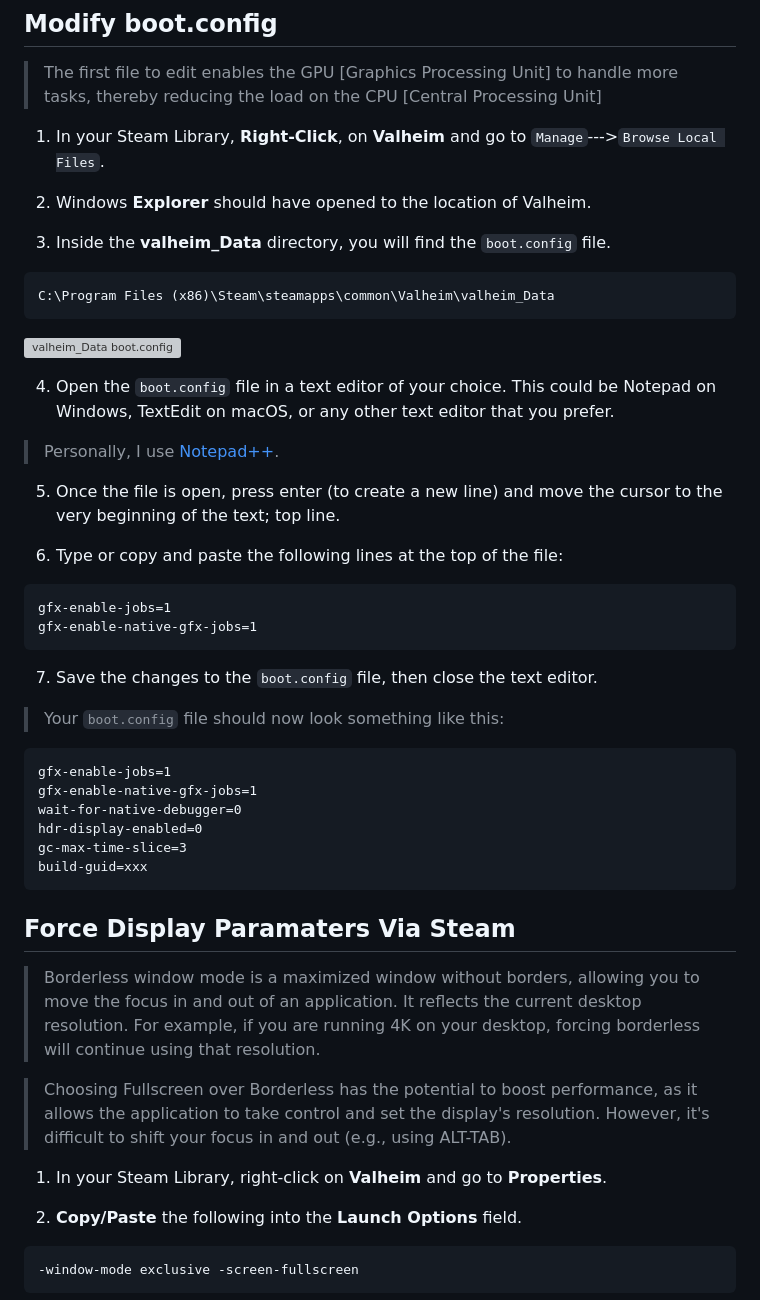
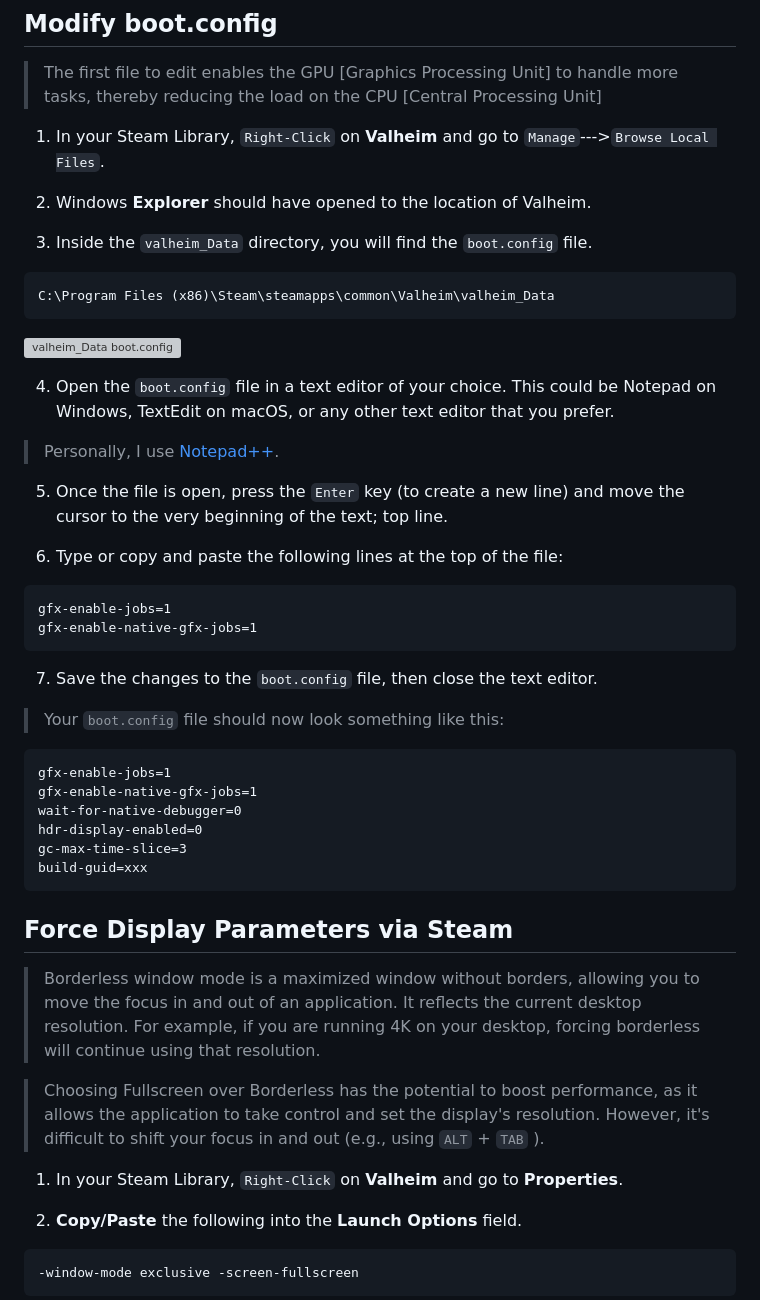
Before and after one commit to RobThePCGuy/Performance-Mod-Guide-For-Valheim, a Markdown page: README.md, the part around one of its changes. Drawn GitHub-style; grey boxes are pictures that could not be loaded.

````diff
--- a/README.md
+++ b/README.md
@@ -26,11 +26,11 @@
 
 > The first file to edit enables the GPU [Graphics Processing Unit] to handle more tasks, thereby reducing the load on the CPU [Central Processing Unit]
 
-1. In your Steam Library, **Right-Click**, on **Valheim** and go to ```Manage```--->```Browse Local Files```.
+1. In your Steam Library, ```Right-Click``` on **Valheim** and go to ```Manage```--->```Browse Local Files```.
 
 2. Windows **Explorer** should have opened to the location of Valheim.
 
-3. Inside the **valheim_Data** directory, you will find the ```boot.config``` file.
+3. Inside the ```valheim_Data``` directory, you will find the ```boot.config``` file.
 
 ```
 C:\Program Files (x86)\Steam\steamapps\common\Valheim\valheim_Data
@@ -38,11 +38,11 @@ C:\Program Files (x86)\Steam\steamapps\common\Valheim\valheim_Data
 
 ![valheim_Data boot.config](https://github.com/ZeroOneZero/Performance-Mod-Guide-For-Valheim/blob/main/images/valheim_data-boot-config.png?raw=true)
 
-4. Open the `boot.config` file in a text editor of your choice. This could be Notepad on Windows, TextEdit on macOS, or any other text editor that you prefer.
+4. Open the ```boot.config``` file in a text editor of your choice. This could be Notepad on Windows, TextEdit on macOS, or any other text editor that you prefer.
 
 > Personally, I use [Notepad++](https://notepad-plus-plus.org/).
 
-5. Once the file is open, press enter (to create a new line) and move the cursor to the very beginning of the text; top line.
+5. Once the file is open, press the ```Enter``` key (to create a new line) and move the cursor to the very beginning of the text; top line.
 
 6. Type or copy and paste the following lines at the top of the file:
 
@@ -51,9 +51,9 @@ gfx-enable-jobs=1
 gfx-enable-native-gfx-jobs=1
 ```
 
-7. Save the changes to the `boot.config` file, then close the text editor.
+7. Save the changes to the ```boot.config``` file, then close the text editor.
 
-> Your `boot.config` file should now look something like this:
+> Your ```boot.config``` file should now look something like this:
 
 ```
 gfx-enable-jobs=1
@@ -64,13 +64,13 @@ gc-max-time-slice=3
 build-guid=xxx
 ```
 
-## Force Display Paramaters Via Steam
+## Force Display Parameters via Steam
 
 > Borderless window mode is a maximized window without borders, allowing you to move the focus in and out of an application. It reflects the current desktop resolution. For example, if you are running 4K on your desktop, forcing borderless will continue using that resolution.
 
-> Choosing Fullscreen over Borderless has the potential to boost performance, as it allows the application to take control and set the display's resolution. However, it's difficult to shift your focus in and out (e.g., using ALT-TAB).
+> Choosing Fullscreen over Borderless has the potential to boost performance, as it allows the application to take control and set the display's resolution. However, it's difficult to shift your focus in and out (e.g., using ```ALT``` + ```TAB``` ).
 
-1. In your Steam Library, right-click on **Valheim** and go to **Properties**.
+1. In your Steam Library, ```Right-Click``` on **Valheim** and go to **Properties**.
 
 2. **Copy/Paste** the following into the **Launch Options** field.
 
````
Also changed, not shown: other parts of README.md (+16 -16 lines).
